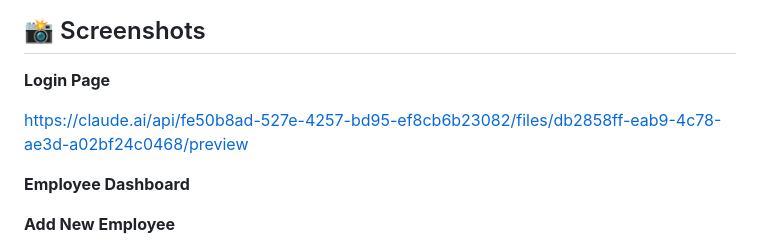
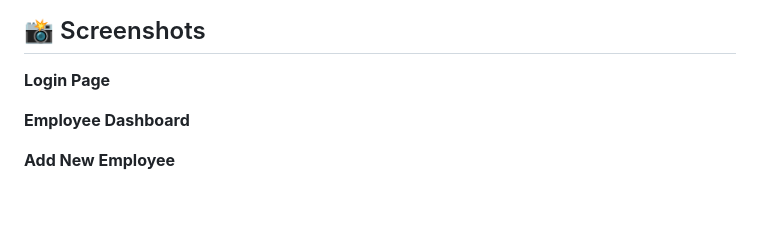
Before and after one commit to arpanbasak90-cyber/odoo-adamas-hackathon-2026-, a Markdown page: README.MD, the part around the change. GitHub-like rendering; blank space fills up the shorter version.

```diff
--- a/README.MD
+++ b/README.MD
@@ -14,7 +14,7 @@ Repo: [https://github.com/arpanbasak90-cyber/odoo-adamas-hackathon-2026-](https:
 
 **Login Page**
 
-https://claude.ai/api/fe50b8ad-527e-4257-bd95-ef8cb6b23082/files/db2858ff-eab9-4c78-ae3d-a02bf24c0468/preview
+
 
 **Employee Dashboard**
 
```
